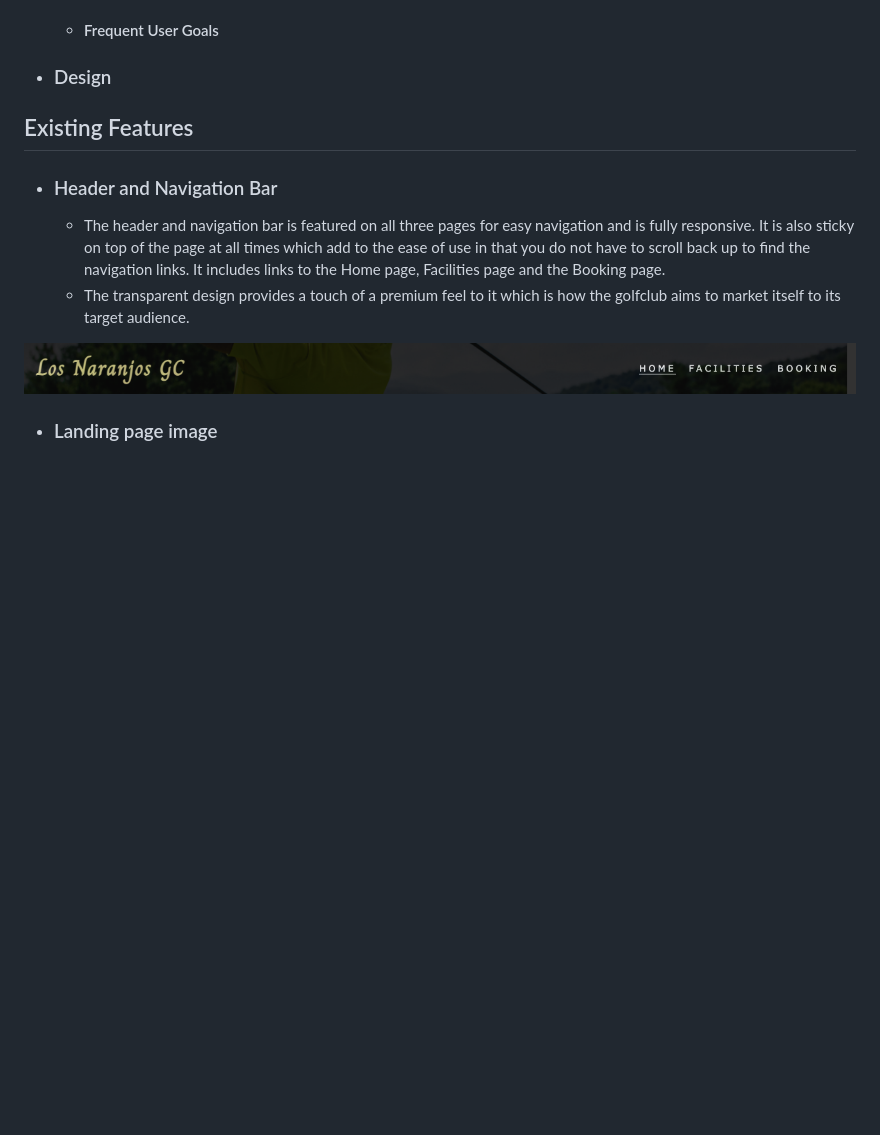
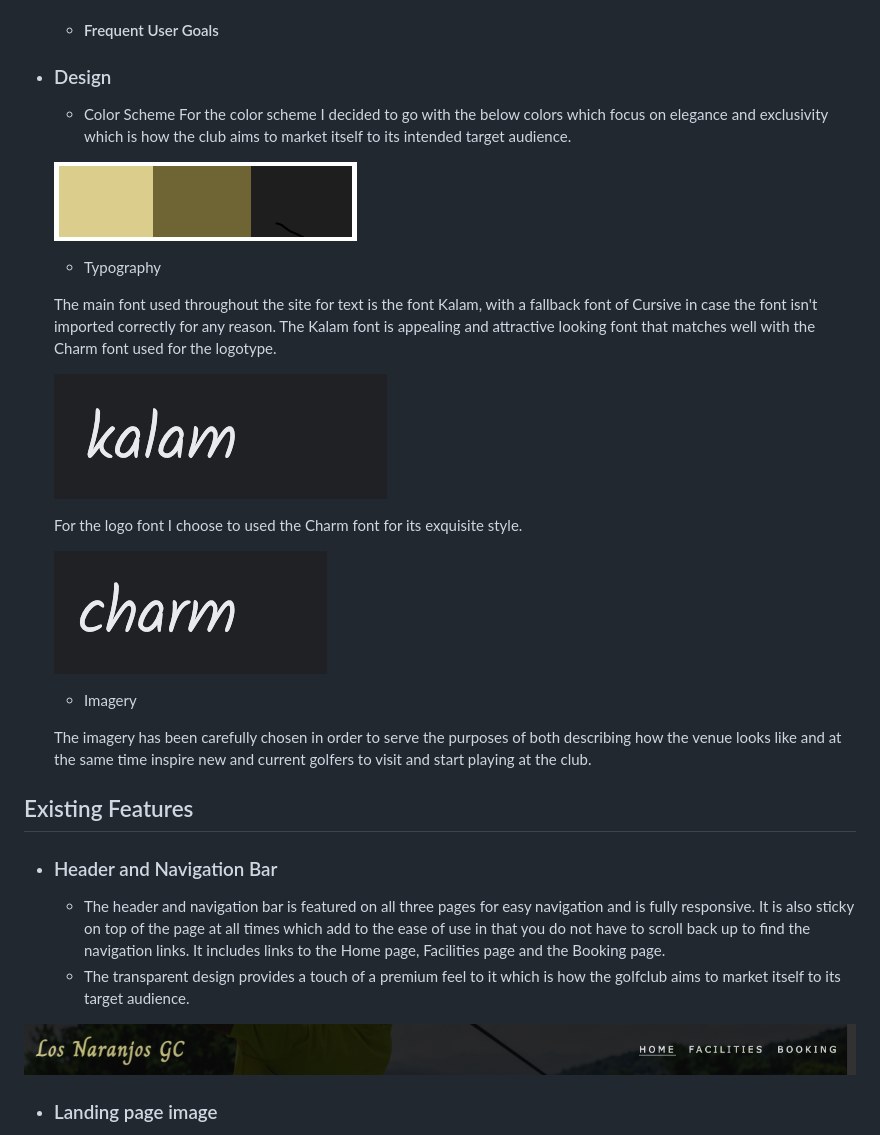
Before and after one commit to ErikHgm/Golfclub-homepage, a Markdown page: README.md, the part around the change. Rendered like a GitHub page; pictures changed too: assets/images/readme_images/charm_font.png (added), assets/images/readme_images/colorscheme.png (added), assets/images/readme_images/kalam_font.png (added); blank space fills up the shorter version.

Commit message:
Add Design section  headings and content

```diff
--- a/README.md
+++ b/README.md
@@ -22,6 +22,25 @@ This website is the homepage for a golfclub called Los Naranjos in southern Spai
 
 
 -   ### Design
+    - Color Scheme
+    For the color scheme I decided to go with the below colors which focus on elegance and exclusivity which is how the club aims to market itself to its intended target audience.
+
+
+
+     ![Pallette](assets/images/readme_images/colorscheme.png)
+
+    - Typography
+
+    The main font used throughout the site for text is the font Kalam, with a fallback font of Cursive in case the font isn't imported correctly for any reason. The Kalam font is appealing and attractive looking font that matches well with the Charm font used for the logotype.
+
+     ![kalam](assets/images/readme_images/kalam_font.png)
+
+     For the logo font I choose to used the Charm font for its exquisite style.
+
+     ![charm](assets/images/readme_images/charm_font.png)
+    - Imagery
+
+    The imagery has been carefully chosen in order to serve the purposes of both describing how the venue looks like and at the same time inspire new and current golfers to visit and start playing at the club.
 
 
 ## Existing Features
```
